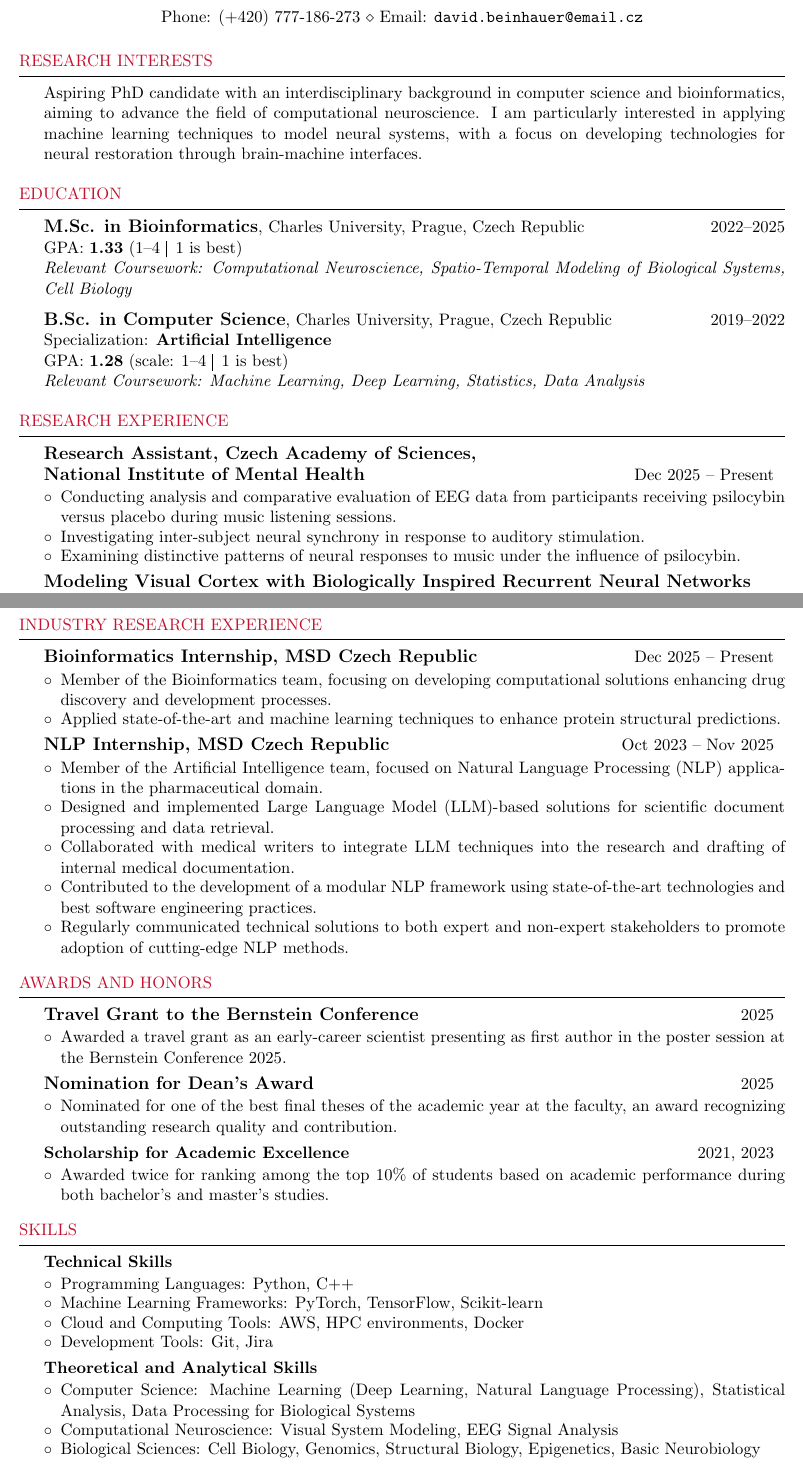
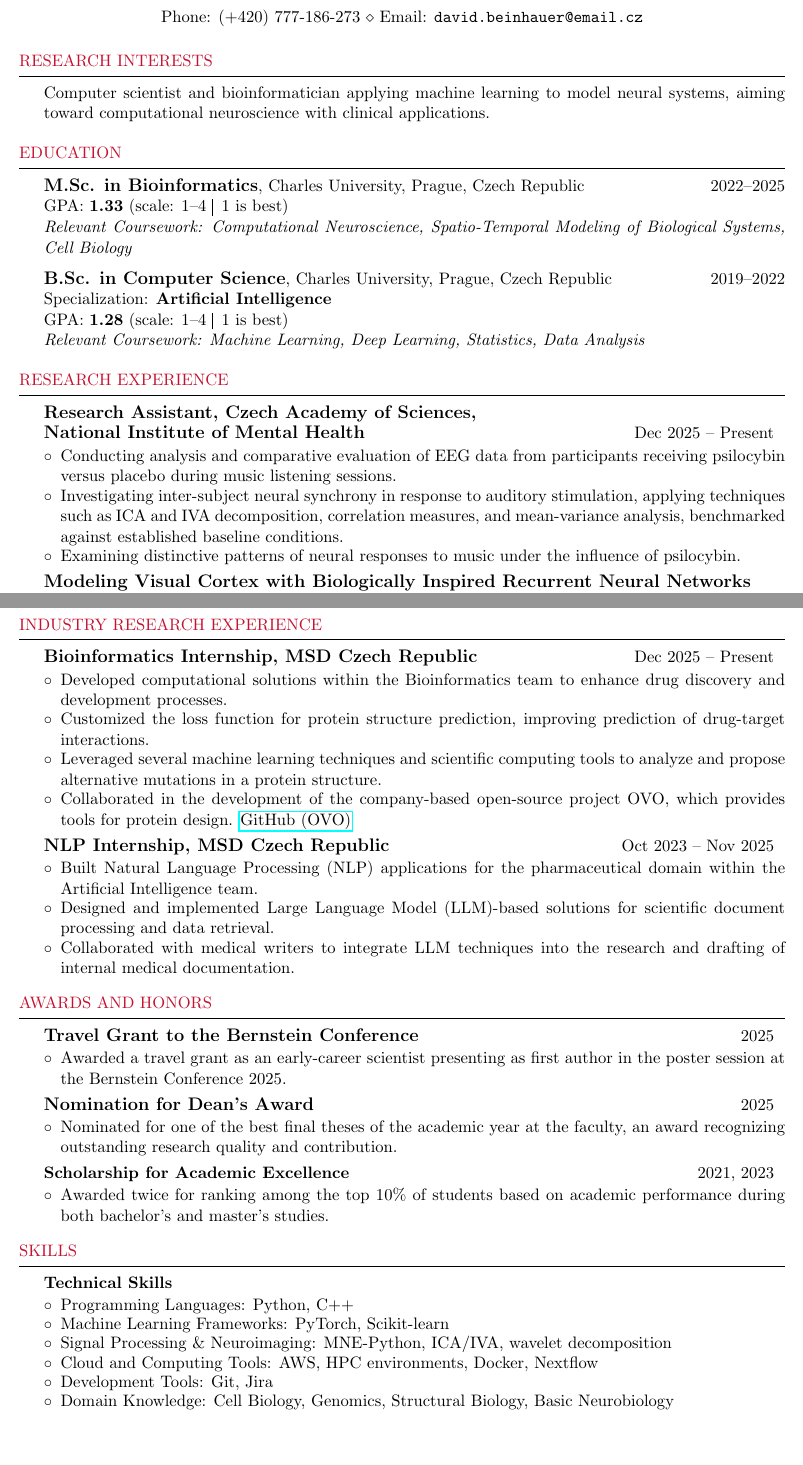
Before and after one commit to dbeinhauer/cv-phd, a LaTeX CV (cv.tex): two parts of pages 1 and 2 of 2, joined at a grey line, cut so that both start at the same text, the shorter picture padded with empty space. Compiled offline with pdfLaTeX.

Commit message:
CV update

```diff
--- a/cv.tex
+++ b/cv.tex
@@ -34,14 +34,14 @@
 \begin{document}
 
 \begin{rSection}{Research Interests}
-    Aspiring PhD candidate with an interdisciplinary background in computer science and bioinformatics, aiming to advance the field of computational neuroscience. I am particularly interested in applying machine learning techniques to model neural systems, with a focus on developing technologies for neural restoration through brain-machine interfaces.
+    Computer scientist and bioinformatician applying machine learning to model neural systems, aiming toward computational neuroscience with clinical applications.
 \end{rSection}
 
 %--------------------EDUCATION-------------------
 \begin{rSection}{Education}
 
 {\bf \large M.Sc. in Bioinformatics}, Charles University, Prague, Czech Republic \hfill {2022--2025} \\
-GPA: \textbf{1.33} (1--4 \vline \: 1 is best)  \hfill \\
+GPA: \textbf{1.33} (scale: 1--4 \vline \: 1 is best) \\
 {\em Relevant Coursework: Computational Neuroscience, Spatio-Temporal Modeling of Biological Systems, Cell Biology}
 
 {\bf \large B.Sc. in Computer Science}, Charles University, Prague, Czech Republic \hfill {2019--2022} \\
@@ -56,7 +56,7 @@ GPA: \textbf{1.28} (scale: 1--4 \vline \: 1 is best) \\
 
 \begin{rProject}{\large Research Assistant, Czech Academy of Sciences,\newline National Institute of Mental Health}{Dec 2025 -- Present}{}{}
     \item Conducting analysis and comparative evaluation of EEG data from participants receiving psilocybin versus placebo during music listening sessions.
-    \item Investigating inter-subject neural synchrony in response to auditory stimulation.
+    \item Investigating inter-subject neural synchrony in response to auditory stimulation, applying techniques such as ICA and IVA decomposition, correlation measures, and mean-variance analysis, benchmarked against established baseline conditions.
     \item Examining distinctive patterns of neural responses to music under the influence of psilocybin.
 \end{rProject}
 
@@ -94,16 +93,16 @@ GPA: \textbf{1.28} (scale: 1--4 \vline \: 1 is best) \\
 \begin{rSection}{Industry Research Experience}
 
 \begin{rProject}{\large Bioinformatics Internship, MSD Czech Republic}{Dec 2025 -- Present}{}{}
-    \item Member of the Bioinformatics team, focusing on developing computational solutions enhancing drug discovery and development processes.
-    \item Applied state-of-the-art and machine learning techniques to enhance protein structural predictions.
+    \item Developed computational solutions within the Bioinformatics team to enhance drug discovery and development processes.
+    \item Customized the loss function for protein structure prediction, improving prediction of drug-target interactions.
+    \item Leveraged several machine learning techniques and scientific computing tools to analyze and propose alternative mutations in a protein structure.
+    \item Collaborated in the development of the company-based open-source project OVO, which provides tools for protein design. \href{https://github.com/MSDLLCpapers/ovo}{GitHub (OVO)}
 \end{rProject}
 
 \begin{rProject}{\large NLP Internship, MSD Czech Republic}{Oct 2023 -- Nov 2025}{}{}
-    \item Member of the Artificial Intelligence team, focused on Natural Language Processing (NLP) applications in the pharmaceutical domain.
+    \item Built Natural Language Processing (NLP) applications for the pharmaceutical domain within the Artificial Intelligence team.
     \item Designed and implemented Large Language Model (LLM)-based solutions for scientific document processing and data retrieval.
     \item Collaborated with medical writers to integrate LLM techniques into the research and drafting of internal medical documentation.
-    \item Contributed to the development of a modular NLP framework using state-of-the-art technologies and best software engineering practices.
-    \item Regularly communicated technical solutions to both expert and non-expert stakeholders to promote adoption of cutting-edge NLP methods.
 \end{rProject}
 
 \end{rSection}
@@ -130,15 +129,11 @@ GPA: \textbf{1.28} (scale: 1--4 \vline \: 1 is best) \\
 
 \begin{rProject}{Technical Skills}{}{}{}
     \item Programming Languages: Python, C++
-    \item Machine Learning Frameworks: PyTorch, TensorFlow, Scikit-learn
-    \item Cloud and Computing Tools: AWS, HPC environments, Docker
+    \item Machine Learning Frameworks: PyTorch, Scikit-learn
+    \item Signal Processing \& Neuroimaging: MNE-Python, ICA/IVA, wavelet decomposition
+    \item Cloud and Computing Tools: AWS, HPC environments, Docker, Nextflow
     \item Development Tools: Git, Jira
-\end{rProject}
-
-\begin{rProject}{Theoretical and Analytical Skills}{}{}{}
-    \item Computer Science: Machine Learning (Deep Learning, Natural Language Processing), Statistical Analysis, Data Processing for Biological Systems
-    \item Computational Neuroscience: Visual System Modeling, EEG Signal Analysis
-    \item Biological Sciences: Cell Biology, Genomics, Structural Biology, Epigenetics, Basic Neurobiology
+    \item Domain Knowledge: Cell Biology, Genomics, Structural Biology, Basic Neurobiology
 \end{rProject}
 
 \begin{rProject}{Languages}{}{}{}
@@ -159,3 +153,4 @@ GPA: \textbf{1.28} (scale: 1--4 \vline \: 1 is best) \\
+\end{rSection}
 
 
 \end{document}
```
Also changed, not shown: cv.pdf, cv.tex (18 more changed lines).
